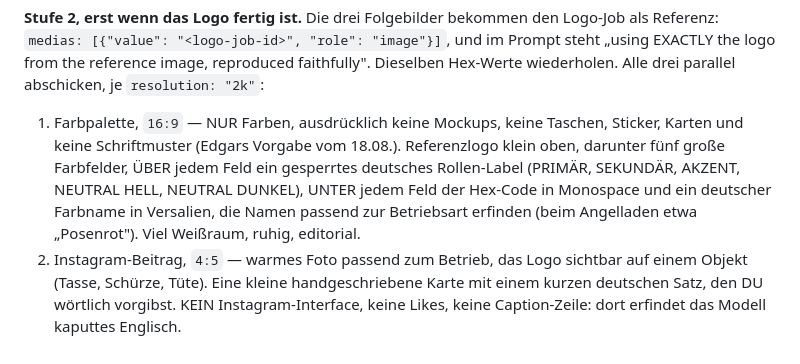
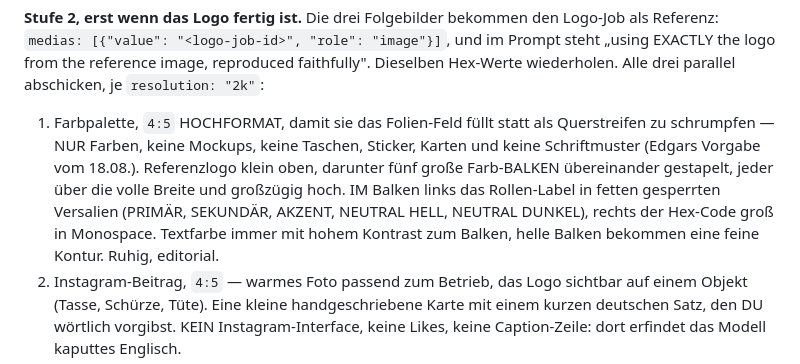
Before and after one commit to EdgarPaulEDGE/visionista-ki-vortrag, a Markdown page: .claude/commands/marke.md, the part around the change. Drawn GitHub-style.

Commit message:
feat: palette goes portrait with stacked bars so it fills its slide field
The 16:9 sheet shrank to a stamp inside the portrait grid cell. Five
full-width bars, role label bold inside the bar, hex large on the right,
high-contrast text per bar.

```diff
--- a/.claude/commands/marke.md
+++ b/.claude/commands/marke.md
@@ -29,14 +29,16 @@ und im Prompt steht „using EXACTLY the logo from the reference image,
 reproduced faithfully". Dieselben Hex-Werte wiederholen. Alle drei
 parallel abschicken, je `resolution: "2k"`:
 
-1. Farbpalette, `16:9` — NUR Farben, ausdrücklich keine Mockups,
+1. Farbpalette, `4:5` HOCHFORMAT, damit sie das Folien-Feld füllt
+   statt als Querstreifen zu schrumpfen — NUR Farben, keine Mockups,
    keine Taschen, Sticker, Karten und keine Schriftmuster (Edgars
    Vorgabe vom 18.08.). Referenzlogo klein oben, darunter fünf große
-   Farbfelder, ÜBER jedem Feld ein gesperrtes deutsches Rollen-Label
-   (PRIMÄR, SEKUNDÄR, AKZENT, NEUTRAL HELL, NEUTRAL DUNKEL), UNTER
-   jedem Feld der Hex-Code in Monospace und ein deutscher Farbname in
-   Versalien, die Namen passend zur Betriebsart erfinden (beim
-   Angelladen etwa „Posenrot"). Viel Weißraum, ruhig, editorial.
+   Farb-BALKEN übereinander gestapelt, jeder über die volle Breite und
+   großzügig hoch. IM Balken links das Rollen-Label in fetten
+   gesperrten Versalien (PRIMÄR, SEKUNDÄR, AKZENT, NEUTRAL HELL,
+   NEUTRAL DUNKEL), rechts der Hex-Code groß in Monospace. Textfarbe
+   immer mit hohem Kontrast zum Balken, helle Balken bekommen eine
+   feine Kontur. Ruhig, editorial.
 2. Instagram-Beitrag, `4:5` — warmes Foto passend zum Betrieb, das Logo
    sichtbar auf einem Objekt (Tasse, Schürze, Tüte). Eine kleine
    handgeschriebene Karte mit einem kurzen deutschen Satz, den DU
```
